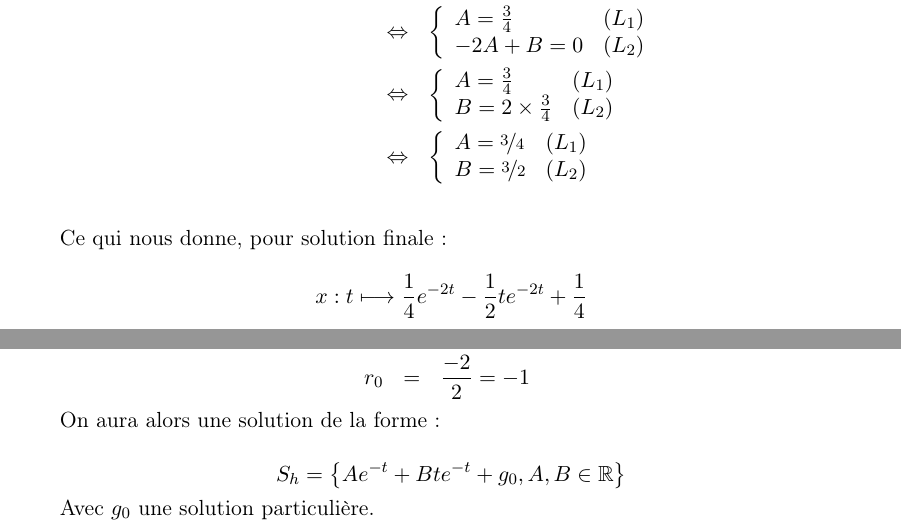
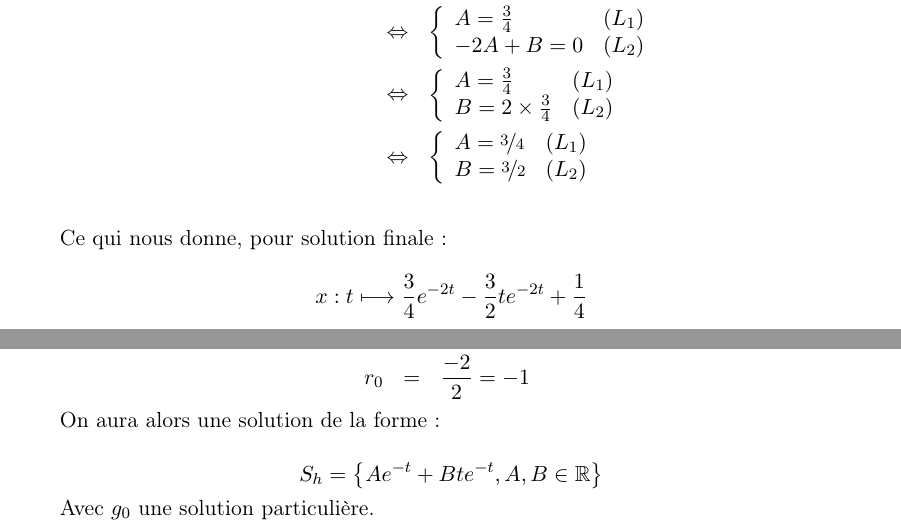
Before and after one commit to matael/cours_fac, a LaTeX document (maths/l2_dm2/dm.tex): two parts of pages 15 and 17 of 18, joined at a grey line, cut so that both start at the same text. Compiled offline with pdfLaTeX.

Commit message:
Corrections (thx hilid)

```diff
--- a/maths/l2_dm2/dm.tex
+++ b/maths/l2_dm2/dm.tex
@@ -968,7 +968,7 @@ B = \nicefrac{3}{2} & (L_2)
 Ce qui nous donne, pour solution finale :
 
 \[
-x : t \mapsto \frac{1}{4}e^{-2t} - \frac{1}{2}te^{-2t} + \frac{1}{4}
+x : t \mapsto \frac{3}{4}e^{-2t} - \frac{3}{2}te^{-2t} + \frac{1}{4}
 \]
 % }}}
 \subsection{$x'' -3x' + 2x = e^{-t}$} % {{{
@@ -1108,7 +1108,7 @@ r_0 & = & \frac{-2}{2} = -1
 On aura alors une solution de la forme :
 
 \[
-S_h = \left\{Ae^{-t}+Bte^{-t} + g_0, A,B\in\R\right\}
+S_h = \left\{Ae^{-t}+Bte^{-t}, A,B\in\R\right\}
 \]
 
 Avec $g_0$ une solution particulière.
```
Also changed, not shown: maths/l2_dm2/dm.pdf, maths/l2_dm2/dm.tex (2 more changed lines).
